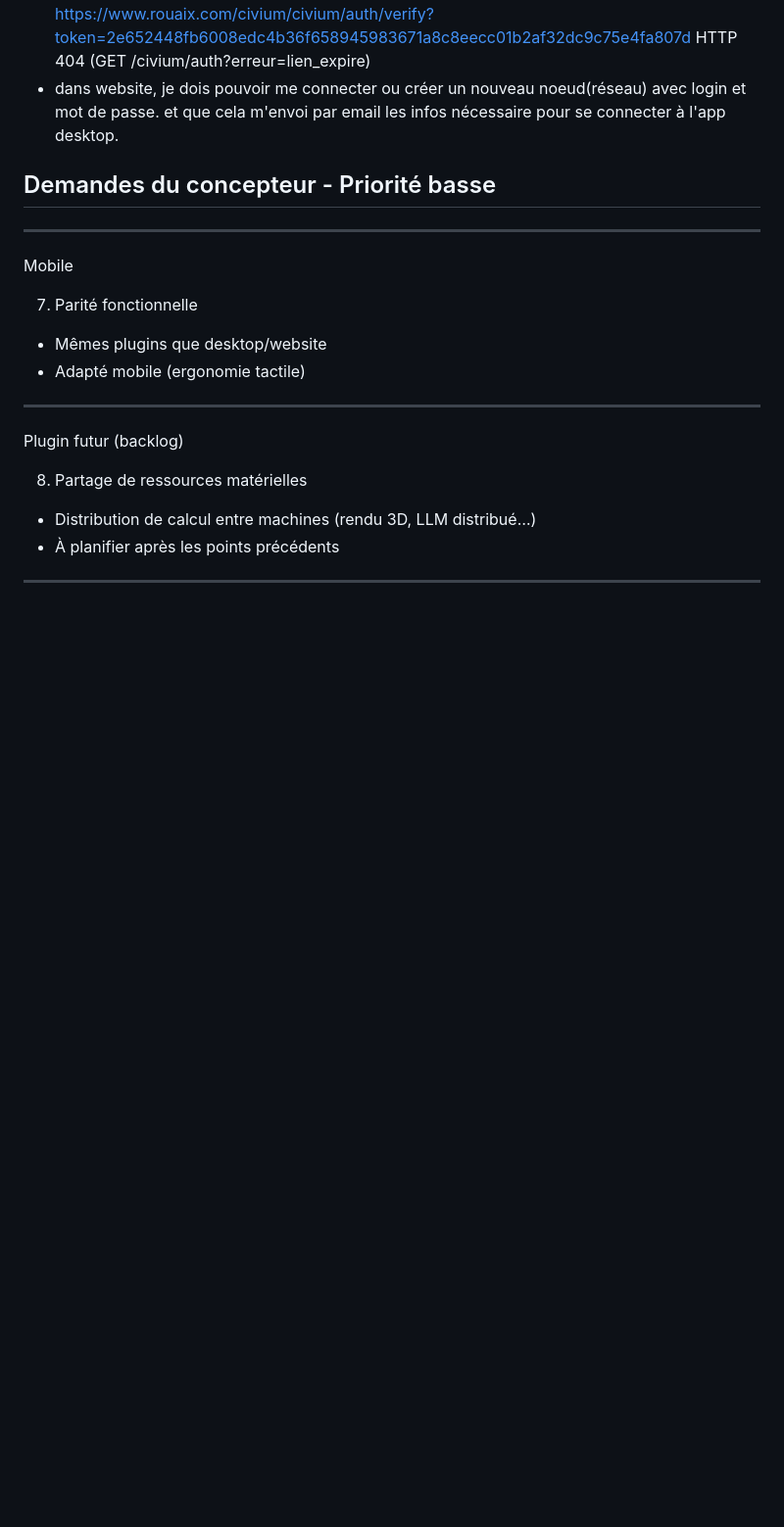
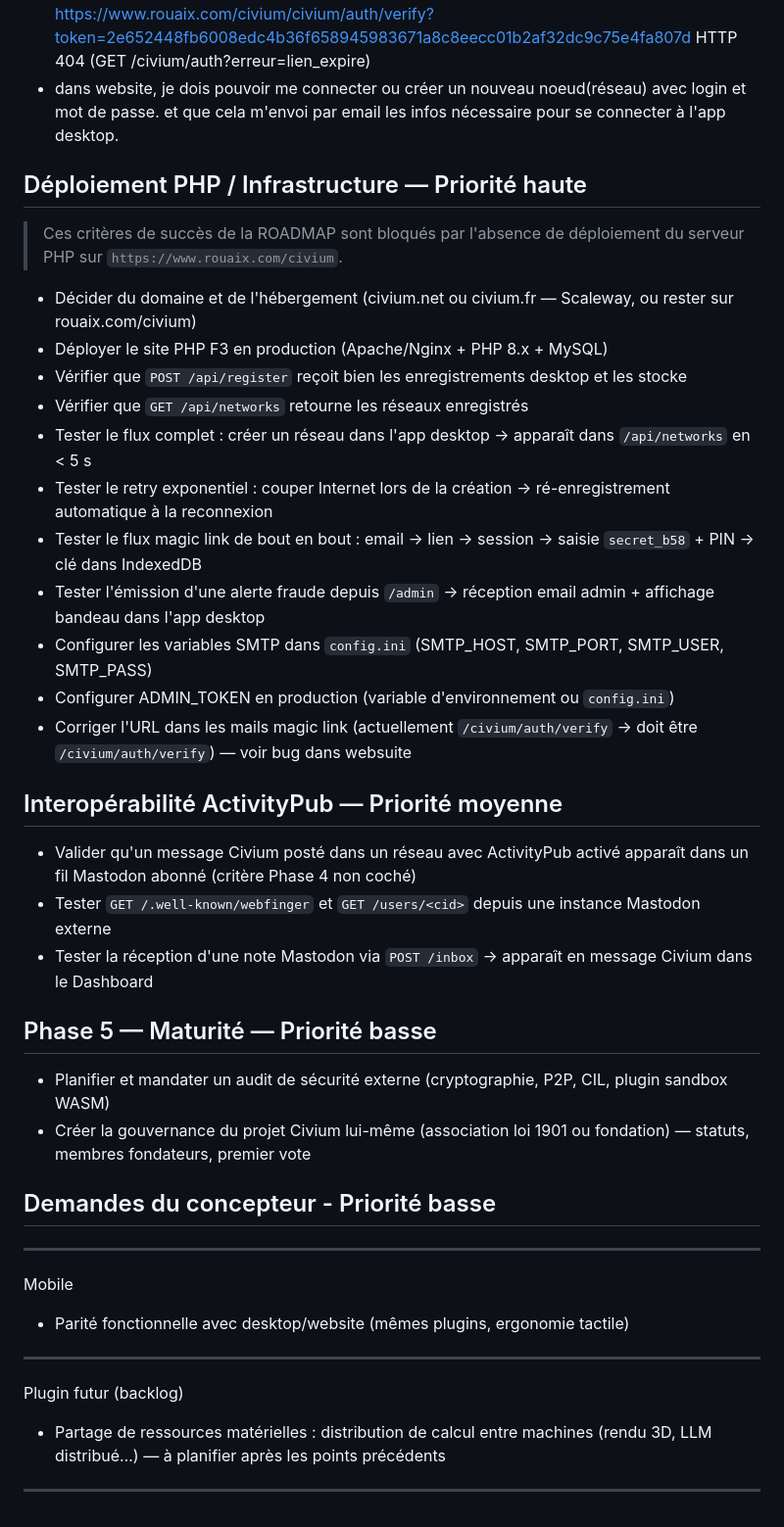
Before and after one commit to rouaix/Civium, a Markdown page: TODO.md, the part around the change. Shown at 98% size. GitHub-like rendering; blank space fills up the shorter version.

Commit message:
docs(todo): compléter les sections manquantes (déploiement PHP, ActivityPub, Phase 5)
Co-Authored-By: Claude Sonnet 4.6 <noreply@anthropic.com>

```diff
--- a/TODO.md
+++ b/TODO.md
@@ -28,19 +28,46 @@
 
 
 
+## Déploiement PHP / Infrastructure — Priorité haute
+
+> Ces critères de succès de la ROADMAP sont bloqués par l'absence de déploiement du serveur PHP sur `https://www.rouaix.com/civium`.
+
+- Décider du domaine et de l'hébergement (civium.net ou civium.fr — Scaleway, ou rester sur rouaix.com/civium)
+- Déployer le site PHP F3 en production (Apache/Nginx + PHP 8.x + MySQL)
+- Vérifier que `POST /api/register` reçoit bien les enregistrements desktop et les stocke
+- Vérifier que `GET /api/networks` retourne les réseaux enregistrés
+- Tester le flux complet : créer un réseau dans l'app desktop → apparaît dans `/api/networks` en < 5 s
+- Tester le retry exponentiel : couper Internet lors de la création → ré-enregistrement automatique à la reconnexion
+- Tester le flux magic link de bout en bout : email → lien → session → saisie `secret_b58` + PIN → clé dans IndexedDB
+- Tester l'émission d'une alerte fraude depuis `/admin` → réception email admin + affichage bandeau dans l'app desktop
+- Configurer les variables SMTP dans `config.ini` (SMTP_HOST, SMTP_PORT, SMTP_USER, SMTP_PASS)
+- Configurer ADMIN_TOKEN en production (variable d'environnement ou `config.ini`)
+- Corriger l'URL dans les mails magic link (actuellement `/civium/auth/verify` → doit être `/civium/auth/verify`) — voir bug dans websuite
+
+
+## Interopérabilité ActivityPub — Priorité moyenne
+
+- Valider qu'un message Civium posté dans un réseau avec ActivityPub activé apparaît dans un fil Mastodon abonné (critère Phase 4 non coché)
+- Tester `GET /.well-known/webfinger` et `GET /users/<cid>` depuis une instance Mastodon externe
+- Tester la réception d'une note Mastodon via `POST /inbox` → apparaît en message Civium dans le Dashboard
+
+
+## Phase 5 — Maturité — Priorité basse
+
+- Planifier et mandater un audit de sécurité externe (cryptographie, P2P, CIL, plugin sandbox WASM)
+- Créer la gouvernance du projet Civium lui-même (association loi 1901 ou fondation) — statuts, membres fondateurs, premier vote
+
+
 ## Demandes du concepteur - Priorité basse
+
   ---
   Mobile
 
-  7. Parité fonctionnelle
-  - Mêmes plugins que desktop/website
-  - Adapté mobile (ergonomie tactile)
+  - Parité fonctionnelle avec desktop/website (mêmes plugins, ergonomie tactile)
 
   ---
   Plugin futur (backlog)
 
-  8. Partage de ressources matérielles
-  - Distribution de calcul entre machines (rendu 3D, LLM distribué…)
-  - À planifier après les points précédents
+  - Partage de ressources matérielles : distribution de calcul entre machines (rendu 3D, LLM distribué…) — à planifier après les points précédents
 
 ---
```
